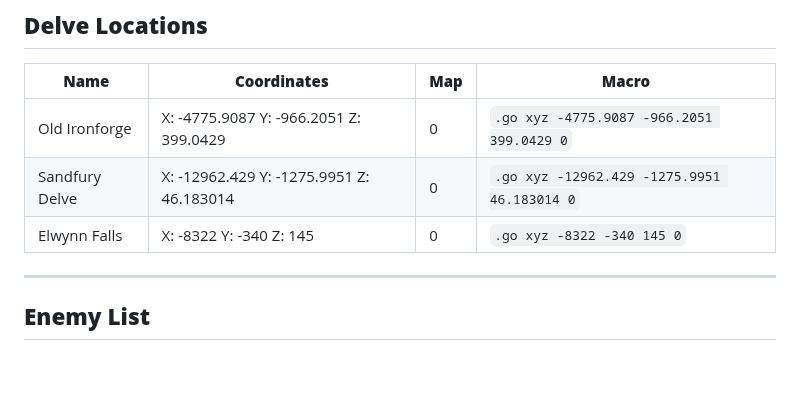
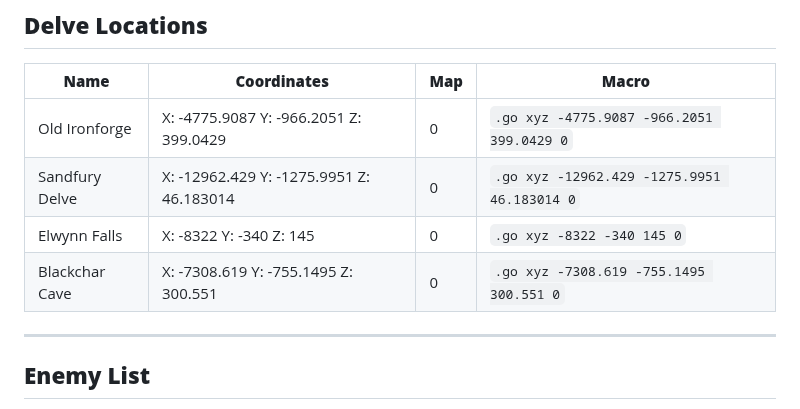
Before and after one commit to araxiaonline/Delves, a Markdown page: README.md, the part around the change. Rendered like a GitHub page; blank space fills up the shorter version.

```diff
--- a/README.md
+++ b/README.md
@@ -10,7 +10,8 @@
 |------------------|----------------------------------------------------|---------|----------------------------------------|
 | Old Ironforge    | X: -4775.9087 Y: -966.2051 Z: 399.0429            | 0       | `.go xyz -4775.9087 -966.2051 399.0429 0` |
 | Sandfury Delve   | X: -12962.429 Y: -1275.9951 Z: 46.183014          | 0       | `.go xyz -12962.429 -1275.9951 46.183014 0` |
-| Elwynn Falls     | X: -8322 Y: -340 Z: 145                           | 0       | `.go xyz -8322 -340 145 0` |
+| Elwynn Falls     | X: -8322 Y: -340 Z: 145                           | 0       | `.go xyz -8322 -340 145 0`            |
+| Blackchar Cave   | X: -7308.619 Y: -755.1495 Z: 300.551              | 0       | `.go xyz -7308.619 -755.1495 300.551 0` |
 
 ---
 
```
